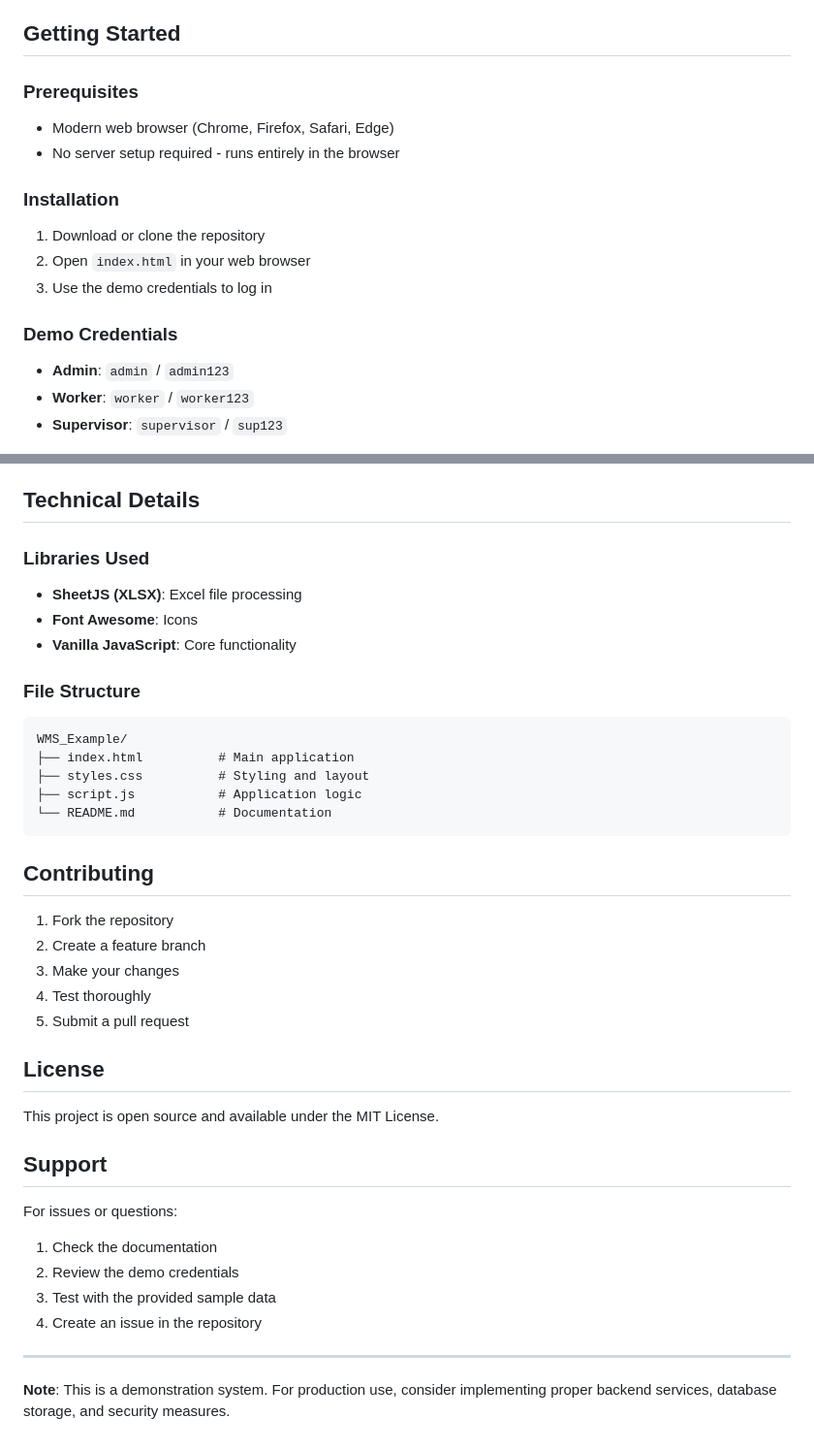
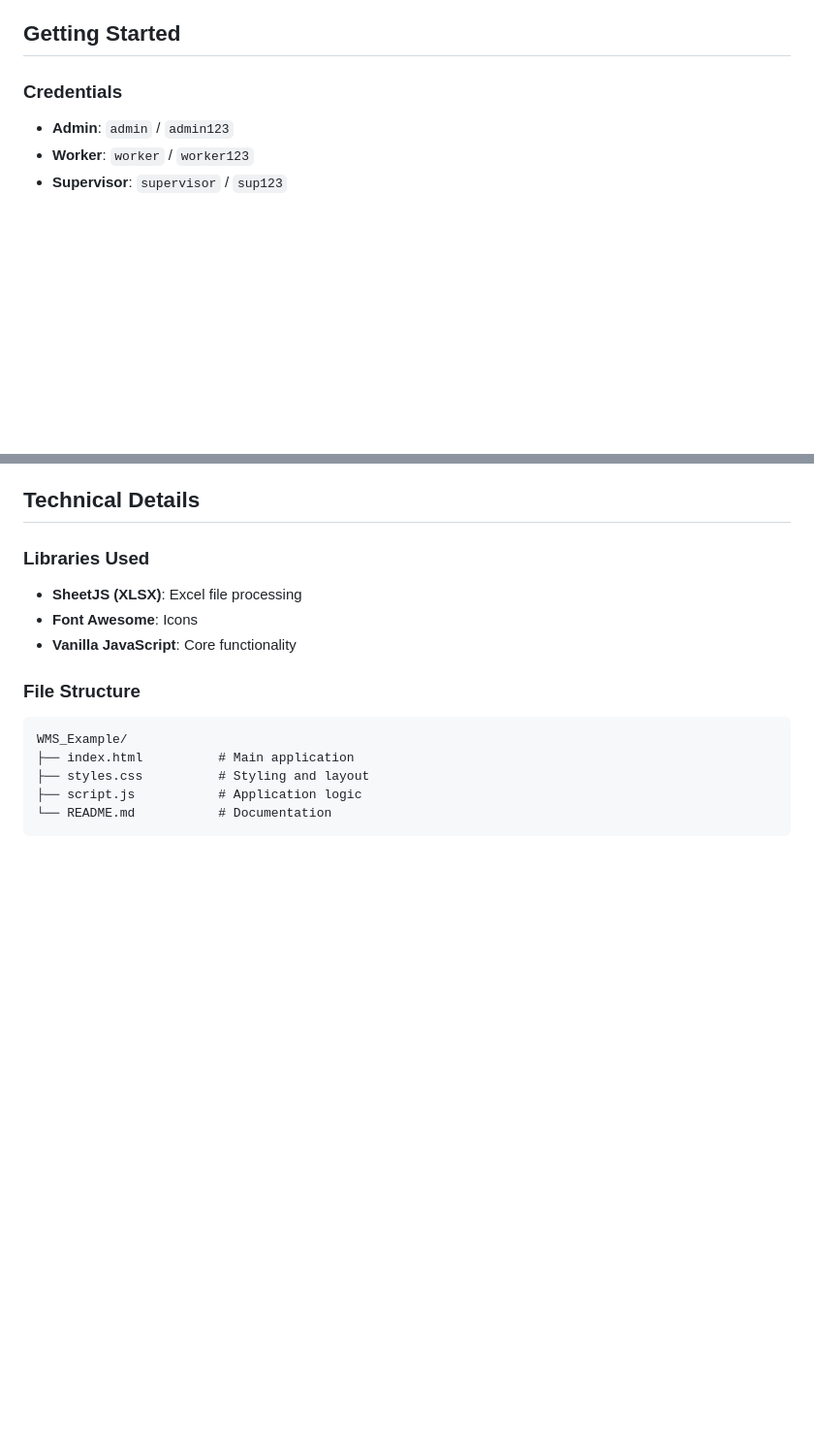
Before and after one commit to ImHostz/WMS_Example, a Markdown page: README.md, 2 parts joined by grey strips. Shown at 97% size. Rendered like a GitHub page; blank space fills up the shorter version.

````diff
--- a/README.md
+++ b/README.md
@@ -43,16 +43,7 @@ A modern, web-based warehouse inventory management system built with HTML, CSS,
 
 ## Getting Started
 
-### Prerequisites
-- Modern web browser (Chrome, Firefox, Safari, Edge)
-- No server setup required - runs entirely in the browser
-
-### Installation
-1. Download or clone the repository
-2. Open `index.html` in your web browser
-3. Use the demo credentials to log in
-
-### Demo Credentials
+### Credentials
 - **Admin**: `admin` / `admin123`
 - **Worker**: `worker` / `worker123`
 - **Supervisor**: `supervisor` / `sup123`
@@ -143,27 +134,3 @@ WMS_Example/
 ├── script.js           # Application logic
 └── README.md           # Documentation
 ```
-
-## Contributing
-
-1. Fork the repository
-2. Create a feature branch
-3. Make your changes
-4. Test thoroughly
-5. Submit a pull request
-
-## License
-
-This project is open source and available under the MIT License.
-
-## Support
-
-For issues or questions:
-1. Check the documentation
-2. Review the demo credentials
-3. Test with the provided sample data
-4. Create an issue in the repository
-
----
-
-**Note**: This is a demonstration system. For production use, consider implementing proper backend services, database storage, and security measures.
````
